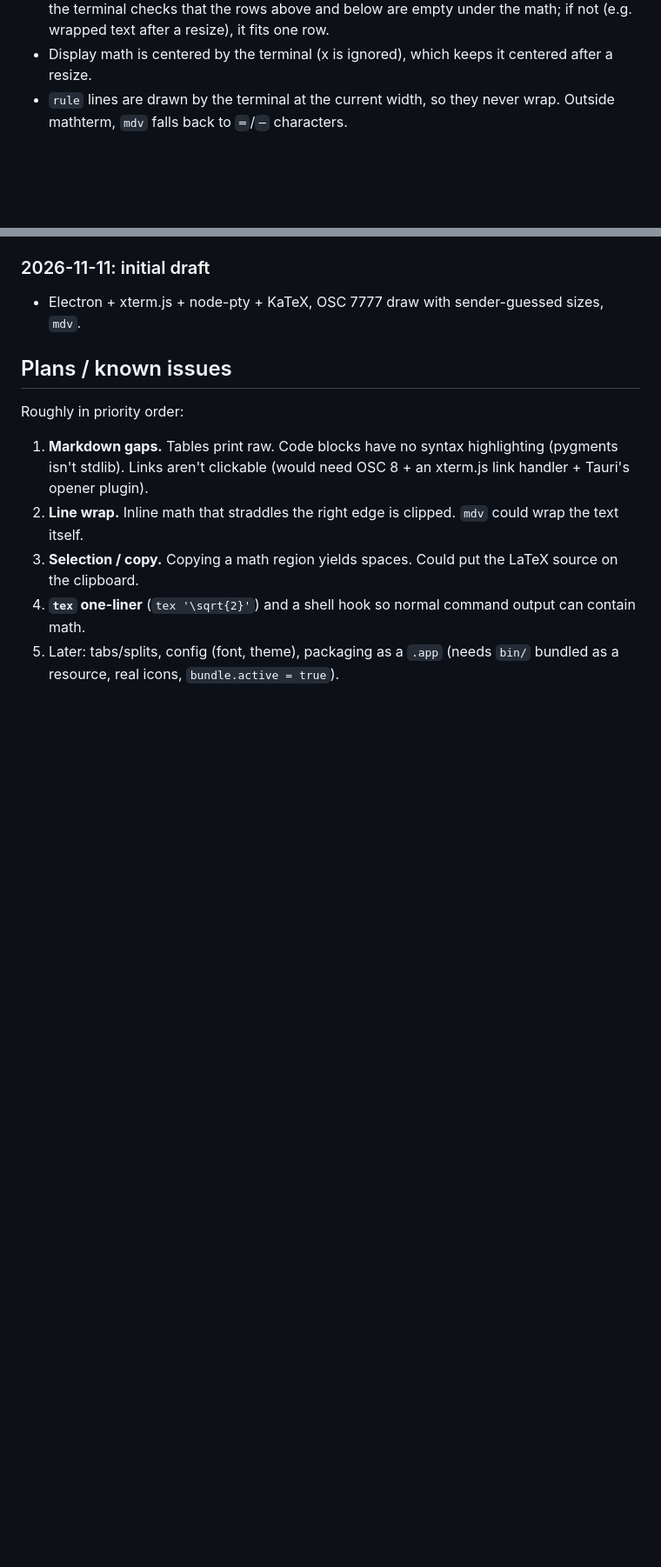
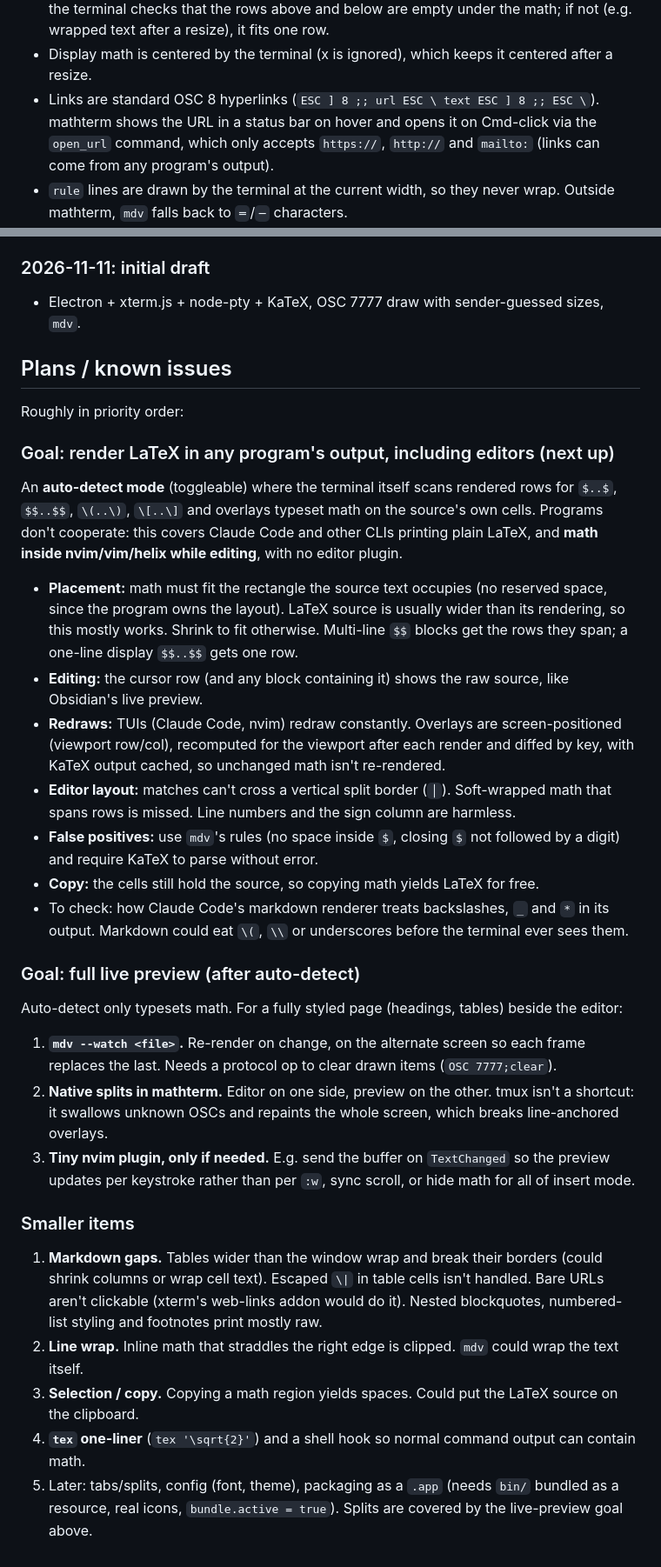
Before and after one commit to davidlai3/MathTerm, a Markdown page: NOTES.md, 2 parts joined by grey strips. Shown at 87% size. Rendered like a GitHub page; blank space fills up the shorter version.

```diff
--- a/NOTES.md
+++ b/NOTES.md
@@ -33,6 +33,9 @@ rule:   ESC ] 7777 ; rule ; <h1|hr> BEL                 (full-width line on the
   centered on its row with up to 3 rows of height). On every placement the terminal checks that the rows
   above and below are empty under the math; if not (e.g. wrapped text after a resize), it fits one row.
 - Display math is centered by the terminal (x is ignored), which keeps it centered after a resize.
+- Links are standard OSC 8 hyperlinks (`ESC ] 8 ;; url ESC \ text ESC ] 8 ;; ESC \`). mathterm shows the URL in a
+  status bar on hover and opens it on Cmd-click via the `open_url` command, which only accepts `https://`,
+  `http://` and `mailto:` (links can come from any program's output).
 - `rule` lines are drawn by the terminal at the current width, so they never wrap. Outside mathterm,
   `mdv` falls back to `═`/`─` characters.
 - `draw` overlays KaTeX on a `cols x rows` box at the cursor. The **sender** reserves the space:
@@ -132,10 +153,46 @@ bin/mdv --test     # mdv self-check
 
 Roughly in priority order:
 
-1. **Markdown gaps.** Tables print raw. Code blocks have no syntax highlighting (pygments isn't stdlib).
-   Links aren't clickable (would need OSC 8 + an xterm.js link handler + Tauri's opener plugin).
+### Goal: render LaTeX in any program's output, including editors (next up)
+
+An **auto-detect mode** (toggleable) where the terminal itself scans rendered rows for `$..$`, `$$..$$`,
+`\(..\)`, `\[..\]` and overlays typeset math on the source's own cells. Programs don't cooperate:
+this covers Claude Code and other CLIs printing plain LaTeX, and **math inside nvim/vim/helix while
+editing**, with no editor plugin.
+
+- **Placement:** math must fit the rectangle the source text occupies (no reserved space, since the program
+  owns the layout). LaTeX source is usually wider than its rendering, so this mostly works. Shrink to fit
+  otherwise. Multi-line `$$` blocks get the rows they span; a one-line display `$$..$$` gets one row.
+- **Editing:** the cursor row (and any block containing it) shows the raw source, like Obsidian's live preview.
+- **Redraws:** TUIs (Claude Code, nvim) redraw constantly. Overlays are screen-positioned (viewport row/col),
+  recomputed for the viewport after each render and diffed by key, with KaTeX output cached, so unchanged
+  math isn't re-rendered.
+- **Editor layout:** matches can't cross a vertical split border (`│`). Soft-wrapped math that spans rows
+  is missed. Line numbers and the sign column are harmless.
+- **False positives:** use `mdv`'s rules (no space inside `$`, closing `$` not followed by a digit) and require
+  KaTeX to parse without error.
+- **Copy:** the cells still hold the source, so copying math yields LaTeX for free.
+- To check: how Claude Code's markdown renderer treats backslashes, `_` and `*` in its output. Markdown
+  could eat `\(`, `\\` or underscores before the terminal ever sees them.
+
+### Goal: full live preview (after auto-detect)
+
+Auto-detect only typesets math. For a fully styled page (headings, tables) beside the editor:
+
+1. **`mdv --watch <file>`.** Re-render on change, on the alternate screen so each frame replaces the last.
+   Needs a protocol op to clear drawn items (`OSC 7777;clear`).
+2. **Native splits in mathterm.** Editor on one side, preview on the other. tmux isn't a shortcut: it
+   swallows unknown OSCs and repaints the whole screen, which breaks line-anchored overlays.
+3. **Tiny nvim plugin, only if needed.** E.g. send the buffer on `TextChanged` so the preview updates per
+   keystroke rather than per `:w`, sync scroll, or hide math for all of insert mode.
+
+### Smaller items
+
+1. **Markdown gaps.** Tables wider than the window wrap and break their borders (could shrink columns or
+   wrap cell text). Escaped `\|` in table cells isn't handled. Bare URLs aren't clickable (xterm's web-links
+   addon would do it). Nested blockquotes, numbered-list styling and footnotes print mostly raw.
 2. **Line wrap.** Inline math that straddles the right edge is clipped. `mdv` could wrap the text itself.
 3. **Selection / copy.** Copying a math region yields spaces. Could put the LaTeX source on the clipboard.
 4. **`tex` one-liner** (`tex '\sqrt{2}'`) and a shell hook so normal command output can contain math.
 5. Later: tabs/splits, config (font, theme), packaging as a `.app` (needs `bin/` bundled as a resource,
-   real icons, `bundle.active = true`).
+   real icons, `bundle.active = true`). Splits are covered by the live-preview goal above.
```
Also changed, not shown: other parts of NOTES.md (+20 -2 lines), README.md (+16 -3 lines), demo.md (+14 -1 lines), docs/demo.png, 5 other files.
